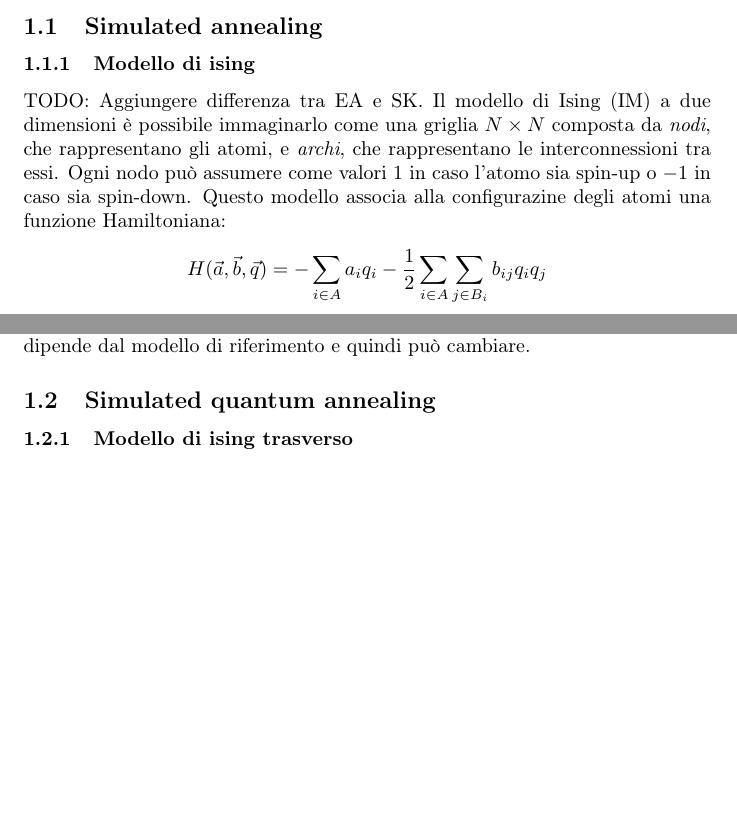
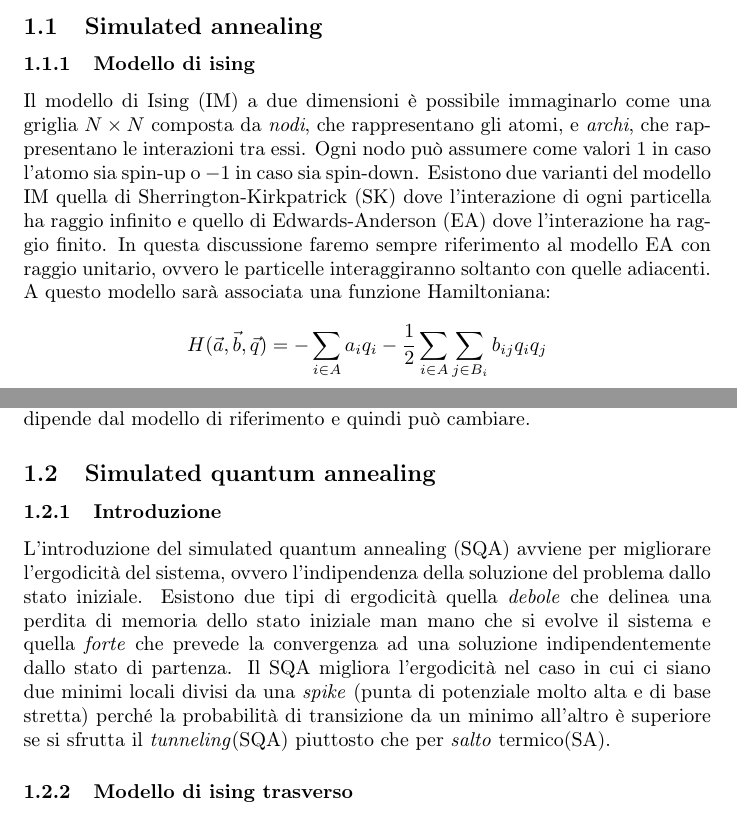
Before and after one commit to XaBerr/tesi-triennale, a LaTeX document (Latex/test.tex, which reads Latex/Capitoli/algoritmi.tex): two parts of pages 1 and 2 of 4, joined at a grey line, cut so that both start at the same text, the shorter picture padded with empty space. Compiled offline with pdfLaTeX.

Commit message:
Aggiunto: SK, EA, ergodic

```diff
--- a/Latex/Capitoli/algoritmi.tex
+++ b/Latex/Capitoli/algoritmi.tex
@@ -1,8 +1,7 @@
 \lvli{Comparazione per algoritmi di ottimizzazione}
 \lvlii{Simulated annealing}
 \lvliii{Modello di ising}
-TODO: Aggiungere differenza tra EA e SK.
-Il modello di Ising (IM) a due dimensioni è possibile immaginarlo come una griglia $N \times N$ composta da \textit{nodi}, che rappresentano gli atomi, e \textit{archi}, che rappresentano le interconnessioni tra essi. Ogni nodo può assumere come valori $1$ in caso l'atomo sia spin-up o $-1$ in caso sia spin-down. Questo modello associa alla configurazine degli atomi una funzione Hamiltoniana:
+Il modello di Ising (IM) a due dimensioni è possibile immaginarlo come una griglia $N \times N$ composta da \textit{nodi}, che rappresentano gli atomi, e \textit{archi}, che rappresentano le interazioni tra essi. Ogni nodo può assumere come valori $1$ in caso l'atomo sia spin-up o $-1$ in caso sia spin-down. Esistono due varianti del modello IM quella di Sherrington-Kirkpatrick (SK) dove l'interazione di ogni particella ha raggio infinito e quello di  Edwards-Anderson (EA) dove l'interazione ha raggio finito. In questa discussione faremo sempre riferimento al modello EA con raggio unitario, ovvero le particelle interaggiranno soltanto con quelle adiacenti. A questo modello sarà associata una funzione Hamiltoniana:
 $$ H(\vec{a}, \vec{b}, \vec{q}) = - \sum_{i \in A } a_i q_i - \frac{1}{2} \sum_{i \in A} \sum_{j \in B_i} b_{ij} q_i q_j $$
 in cui $A$ è l'insieme dei nodi e $B_i$ è l'insieme dei vicini del nodo $i$. In particolare $a_i$ è il valore di energia associata al nodo $i$, $q_i$ è il valore dello spin del nodo $i$ e $b_{ij}$ è il valore di energia associato alla coppia di vicinanza dei nodi $i$ e $j$. È importante tenere conto che l'hamiltoniana descritta non fa riferimento al numero di dimensioni, infatti questo modello può essere astratto a $n$ dimensioni.
 \lvliii{Algoritmo}
@@ -25,3 +24,5 @@ Questo significa che, in corrispondenza di temperature alte il sistema avrà la
 In generale si può vedere l'algoritmo SA come una procedura che mira a minimizzare la configurazione di energia di un sistema dato. Il modello associerà una variabile $\alpha_i \in \mathbb{R}$ modificabile ad ogni costante $\beta_i \in \mathbb{R}$, che rappresenta l'energia per ogni punto del sistema. Intuitivamente si può pensare allo scopo della procedura come quello di trovare gli $\alpha_i$ in modo tale da minimizzare il valore $\alpha_i * \beta_i$. Chiaramente questo è solo un'esempio, la funzione di enegia dipende dal modello di riferimento e quindi può cambiare.
 
 \lvlii{Simulated quantum annealing}
+\lvliii{Introduzione}
+L'introduzione del simulated quantum annealing (SQA) avviene per migliorare l'ergodicità del sistema, ovvero l'indipendenza della soluzione del problema dallo stato iniziale. Esistono due tipi di ergodicità quella \textit{debole} che delinea una perdita di memoria dello stato iniziale man mano che si evolve il sistema e quella \textit{forte} che prevede la convergenza ad una soluzione indipendentemente dallo stato di partenza. Il SQA migliora l'ergodicità nel caso in cui ci siano due minimi locali divisi da una \textit{spike} (punta di potenziale molto alta e di base stretta) perché la probabilità di transizione da un minimo all'altro è superiore se si sfrutta il \textit{tunneling}(SQA) piuttosto che per \textit{salto} termico(SA).
```
Also changed, not shown: Latex/Capitoli/algoritmi.tex (7 more changed lines).
